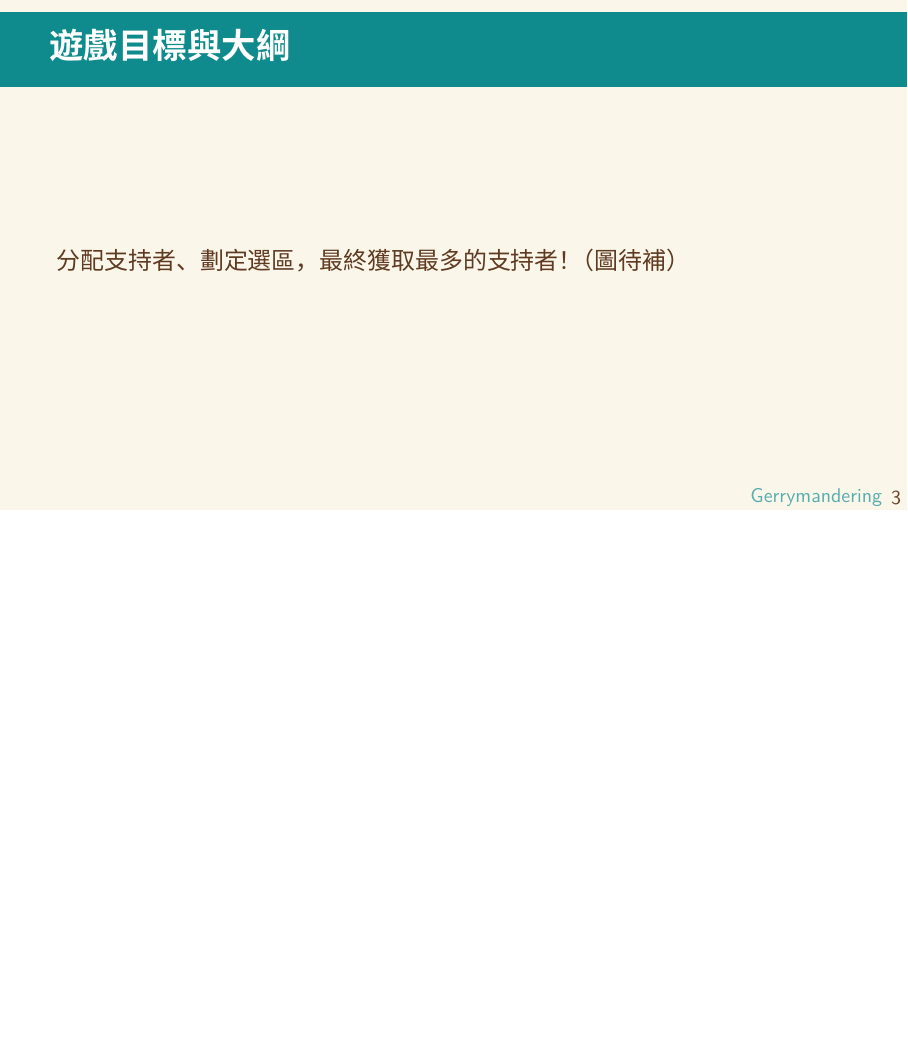
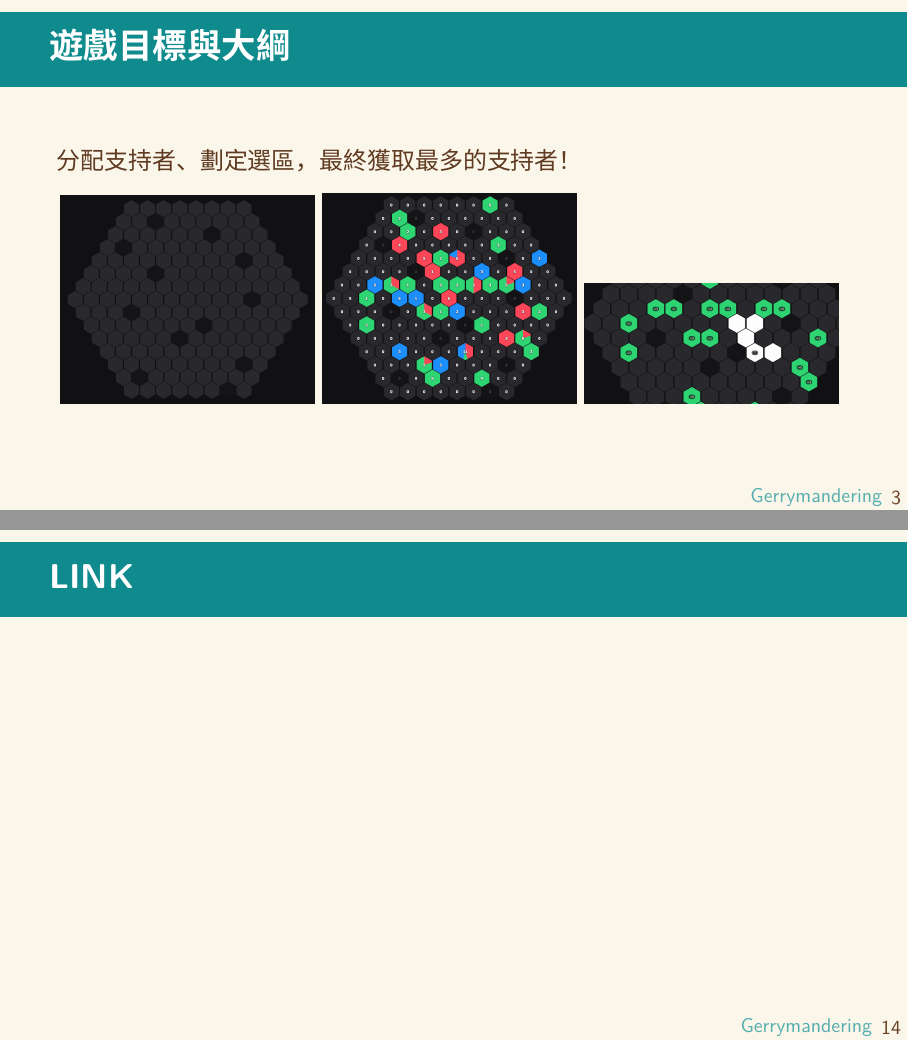
Before and after one commit to ANCuber/Gerrymandering, LaTeX slides (slides/slides.tex): page 3 of 13 before the commit and pages 3 and 14 of 14 after it, the two joined at a grey line, the shorter picture padded with empty space. Compiled offline with XeLaTeX; a missing font is replaced by an installed copy or a similar font.

Commit message:
[slides] add images

```diff
--- a/slides/slides.tex
+++ b/slides/slides.tex
@@ -2,6 +2,9 @@
 
 \title{傑利蠑螈}
 \subtitle{說明簡報}
+
+\usepackage{graphicx}
+\graphicspath{ {./images/} }
 
 \begin{document}
 
@@ -47,7 +50,13 @@
   \vspace{0.4em}
   % \large
   分配支持者、劃定選區，最終獲取最多的支持者！
-  （圖待補）
+  \begin{figure}[hc]
+    \centering
+    \includegraphics[width=0.32\textwidth]{blank}
+    \includegraphics[width=0.32\textwidth]{distri}
+    \includegraphics[width=0.32\textwidth]{placement}
+    \label{fig:three-images}
+  \end{figure}
 \end{frame}
 
 % page
@@ -136,4 +161,11 @@
   \end{itemize}
 \end{frame}
 
+% page
+\begin{frame}{LINK}
+  \vspace{0.4em}
+  \centering
+
+\end{frame}
+
 \end{document}
```
Also changed, not shown: slides/images/ballots.png (added), slides/images/blank.png (added), slides/images/distri.png (added), slides/images/placement.png (added), slides/slides.pdf, slides/slides.tex (16 more changed lines).
